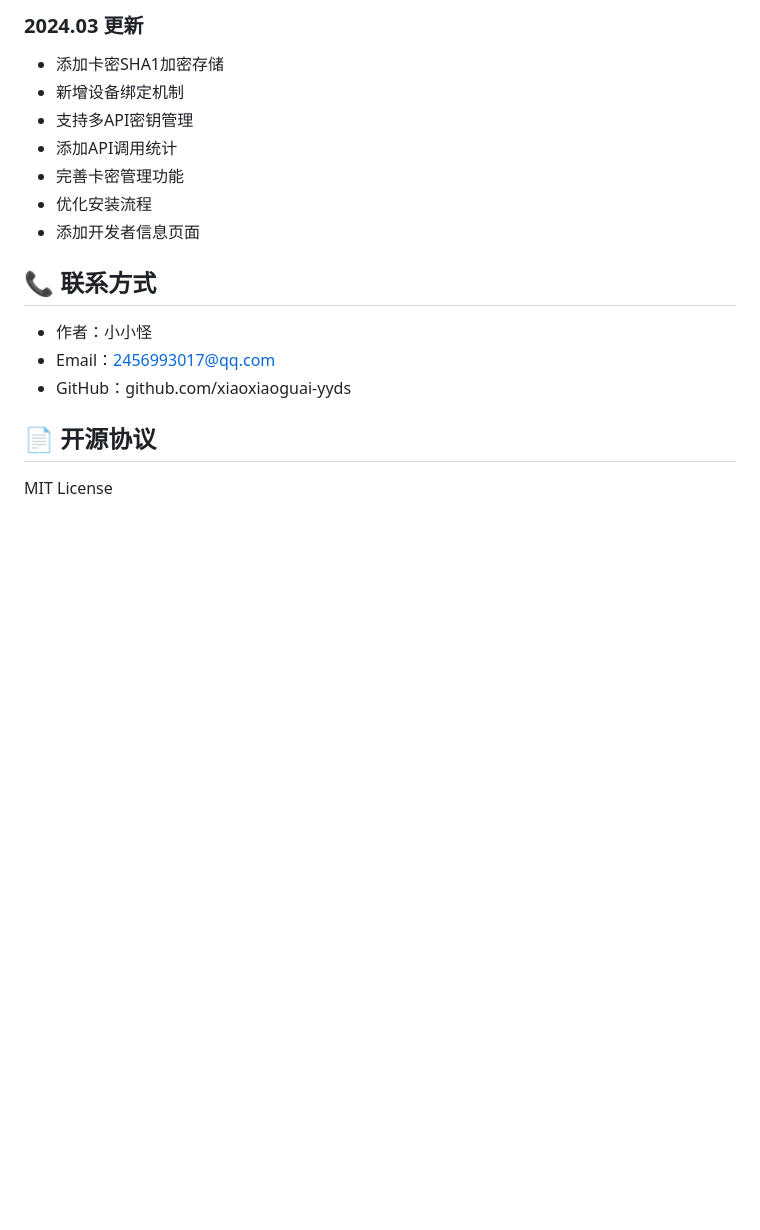
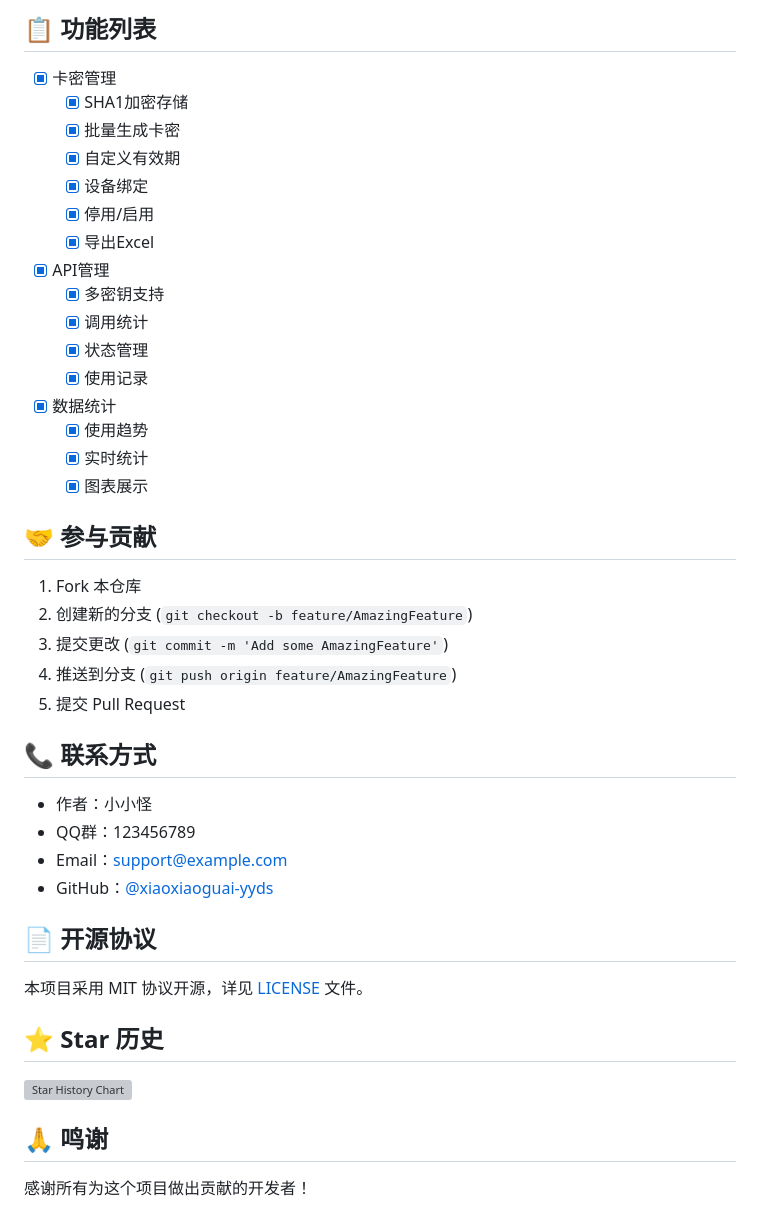
Before and after one commit to haihaimx/xxgkami, a Markdown page: README.md, the part around the change printed below. Rendered like a GitHub page; blank space fills up the shorter version; grey boxes are pictures that could not be loaded.

```diff
--- a/README.md
+++ b/README.md
@@ -130,19 +99,47 @@
 
-### 2024.03 更新
-- 添加卡密SHA1加密存储
-- 新增设备绑定机制
-- 支持多API密钥管理
-- 添加API调用统计
-- 完善卡密管理功能
-- 优化安装流程
-- 添加开发者信息页面
+## 📋 功能列表
+
+- [x] 卡密管理
+  - [x] SHA1加密存储
+  - [x] 批量生成卡密
+  - [x] 自定义有效期
+  - [x] 设备绑定
+  - [x] 停用/启用
+  - [x] 导出Excel
+
+- [x] API管理
+  - [x] 多密钥支持
+  - [x] 调用统计
+  - [x] 状态管理
+  - [x] 使用记录
+
+- [x] 数据统计
+  - [x] 使用趋势
+  - [x] 实时统计
+  - [x] 图表展示
+
+## 🤝 参与贡献
+
+1. Fork 本仓库
+2. 创建新的分支 (`git checkout -b feature/AmazingFeature`)
+3. 提交更改 (`git commit -m 'Add some AmazingFeature'`)
+4. 推送到分支 (`git push origin feature/AmazingFeature`)
+5. 提交 Pull Request
 
 ## 📞 联系方式
 
 - 作者：小小怪
-- Email：2456993017@qq.com
-- GitHub：github.com/xiaoxiaoguai-yyds
+- QQ群：123456789
+- Email：support@example.com
+- GitHub：[@xiaoxiaoguai-yyds](https://github.com/xiaoxiaoguai-yyds)
 
 ## 📄 开源协议
 
-MIT License
+本项目采用 MIT 协议开源，详见 [LICENSE](LICENSE) 文件。
+
+## ⭐ Star 历史
+
+[![Star History Chart](https://api.star-history.com/svg?repos=xiaoxiaoguai-yyds/xxgkami&type=Date)](https://star-history.com/#xiaoxiaoguai-yyds/xxgkami&Date)
+
+## 🙏 鸣谢
+感谢所有为这个项目做出贡献的开发者！
```
Also changed, not shown: other parts of README.md (+60 -91 lines).
